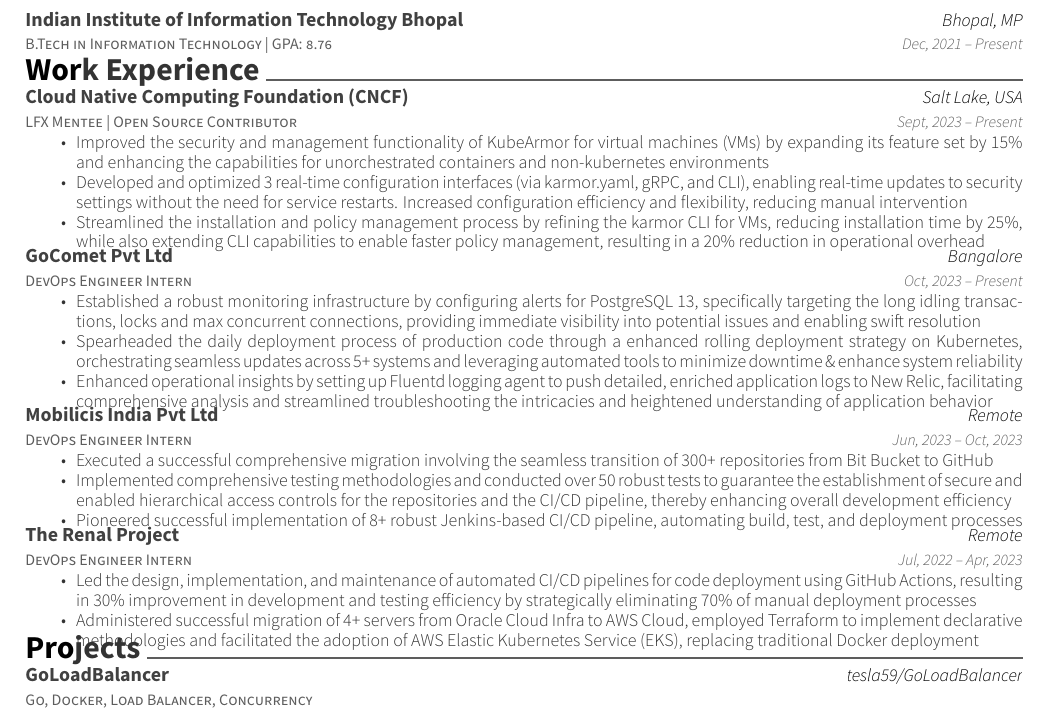
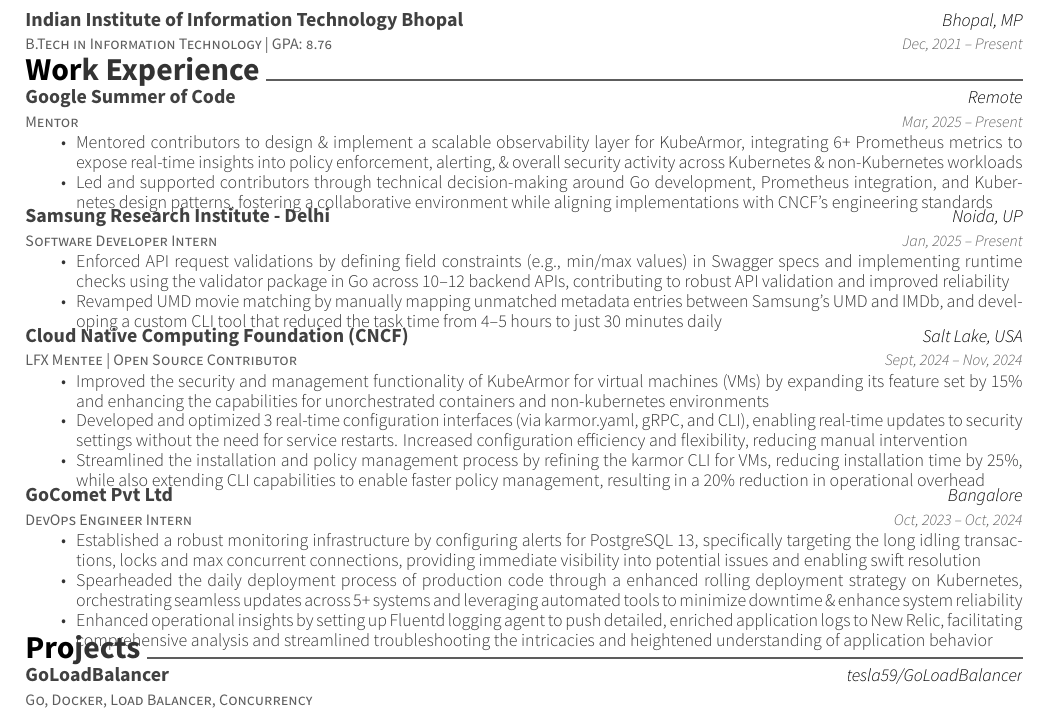
Before and after one commit to tesla59/resume, a LaTeX CV (resume.tex): part of the page, cut so that both start at the same text. Compiled offline with XeLaTeX.

Commit message:
Update for Samsung and GSoC
Signed-off-by: tesla59 <nishant@heim.id>

```diff
--- a/resume.tex
+++ b/resume.tex
@@ -73,49 +73,73 @@
 \vspace{-3mm}
 \begin{cventries}
     \vspace{-1mm}
+    % -2 GSoC
+    \cventry
+    {Mentor}
+    {Google Summer of Code}
+    {Remote}
+    {Mar, 2025 – Present}
+    {\begin{cvitems}
+        \item Mentored contributors to design \& implement a scalable observability layer for KubeArmor, integrating 6+ Prometheus metrics to expose real-time insights into policy enforcement, alerting, \& overall security activity across Kubernetes \& non-Kubernetes workloads
+        \item Led and supported contributors through technical decision-making around Go development, Prometheus integration, and Kubernetes design patterns, fostering a collaborative environment while aligning implementations with CNCF’s engineering standards
+        \end{cvitems}}
+    % -1 Samsung
+    \cventry
+    {Software Developer Intern}
+    {Samsung Research Institute - Delhi}
+    {Noida, UP}
+    {Jan, 2025 – Present}
+    {\begin{cvitems}
+        \item Enforced API request validations by defining field constraints (e.g., min/max values) in Swagger specs and implementing runtime checks using the validator package in Go across 10–12 backend APIs, contributing to robust API validation and improved reliability
+        \item Revamped UMD movie matching by manually mapping unmatched metadata entries between Samsung’s UMD and IMDb, and developing a custom CLI tool that reduced the task time from 4–5 hours to just 30 minutes daily
+        \end{cvitems}}
     % 0. LFX
     \cventry
     {LFX Mentee | Open Source Contributor}
     {Cloud Native Computing Foundation (CNCF)}
     {Salt Lake, USA}
-    {Sept, 2023 – Present}
+    {Sept, 2024 – Nov, 2024}
     {\begin{cvitems}
         \item Improved the security and management functionality of KubeArmor for virtual machines (VMs) by expanding its feature set by 15\% and enhancing the capabilities for unorchestrated containers and non-kubernetes environments
         \item Developed and optimized 3 real-time configuration interfaces (via karmor.yaml, gRPC, and CLI), enabling real-time updates to security settings without the need for service restarts. Increased configuration efficiency and flexibility, reducing manual intervention
         \item Streamlined the installation and policy management process by refining the karmor CLI for VMs, reducing installation time by 25\%, while also extending CLI capabilities to enable faster policy management, resulting in a 20\% reduction in operational overhead
         \end{cvitems}}
+    % \vspace{-3mm}
     % 1. Gocomet
     \cventry
     {DevOps Engineer Intern}
     {GoComet Pvt Ltd}
     {Bangalore}
-    {Oct, 2023 – Present}
+    {Oct, 2023 – Oct, 2024}
     {\begin{cvitems}
             \item {Established a robust monitoring infrastructure by configuring alerts for PostgreSQL 13, specifically targeting the long idling transactions, locks and max concurrent connections, providing immediate visibility into potential issues and enabling swift resolution}
             \item {Spearheaded the daily deployment process of production code through a enhanced rolling deployment strategy on Kubernetes, orchestrating seamless updates across 5+ systems and leveraging automated tools to minimize downtime \& enhance system reliability}
             \item {Enhanced operational insights by setting up Fluentd logging agent to push detailed, enriched application logs to New Relic, facilitating comprehensive analysis and streamlined troubleshooting the intricacies and heightened understanding of application behavior}
         \end{cvitems}}
     % 2. Mobilics
-    \cventry
-    {DevOps Engineer Intern}
-    {Mobilicis India Pvt Ltd}
-    {Remote}
-    {Jun, 2023 – Oct, 2023}
-    {\begin{cvitems}
-            \item {Executed a successful comprehensive migration involving the seamless transition of 300+ repositories from Bit Bucket to GitHub}
-            \item {Implemented comprehensive testing methodologies and conducted over 50 robust tests to guarantee the establishment of secure and enabled hierarchical access controls for the repositories and the CI/CD pipeline, thereby enhancing overall development efficiency}
-            \item {Pioneered successful implementation of 8+ robust Jenkins-based CI/CD pipeline, automating build, test, and deployment processes}
-        \end{cvitems}}
-    % 3. Renal Project
-    \cventry
-    {DevOps Engineer Intern}
-    {The Renal Project}
-    {Remote}
-    {Jul, 2022 – Apr, 2023}
-    {\begin{cvitems}
-            \item {Led the design, implementation, and maintenance of automated CI/CD pipelines for code deployment using GitHub Actions, resulting in 30\% improvement in development and testing efficiency by strategically eliminating 70\% of manual deployment processes}
-            \item {Administered successful migration of 4+ servers from Oracle Cloud Infra to AWS Cloud, employed Terraform to implement declarative methodologies and facilitated the adoption of AWS Elastic Kubernetes Service (EKS), replacing traditional Docker deployment}
-        \end{cvitems}}
+    % \vspace{-3mm}
+    % \cventry
+    % {DevOps Engineer Intern}
+    % {Mobilicis India Pvt Ltd}
+    % {Remote}
+    % {Jun, 2023 – Oct, 2023}
+    % {\begin{cvitems}
+    %         \item {Executed a successful comprehensive migration involving the seamless transition of 300+ repositories from Bit Bucket to GitHub}
+    %         \item {Implemented comprehensive testing methodologies and conducted over 50 robust tests to guarantee the establishment of secure and enabled hierarchical access controls for the repositories and the CI/CD pipeline, thereby enhancing overall development efficiency}
+    %         \item {Pioneered successful implementation of 8+ robust Jenkins-based CI/CD pipeline, automating build, test, and deployment processes}
+    %     \end{cvitems}}
+
+    % 3. Renal Project (Goodbye Soldier! You're the reason I am here today. You will always be remembered for being the stepping stone!)
+    % \vspace{-3mm}
+    % \cventry
+    % {DevOps Engineer Intern}
+    % {The Renal Project}
+    % {Remote}
+    % {Jul, 2022 – Apr, 2023}
+    % {\begin{cvitems}
+    %         \item {Led the design, implementation, and maintenance of automated CI/CD pipelines for code deployment using GitHub Actions, resulting in 30\% improvement in development and testing efficiency by strategically eliminating 70\% of manual deployment processes}
+    %         \item {Administered successful migration of 4+ servers from Oracle Cloud Infra to AWS Cloud, employed Terraform to implement declarative methodologies and facilitated the adoption of AWS Elastic Kubernetes Service (EKS), replacing traditional Docker deployment}
+    %     \end{cvitems}}
 \end{cventries}
 \vspace{-6mm}
 
```
Also changed, not shown: NishantSingh.pdf.
